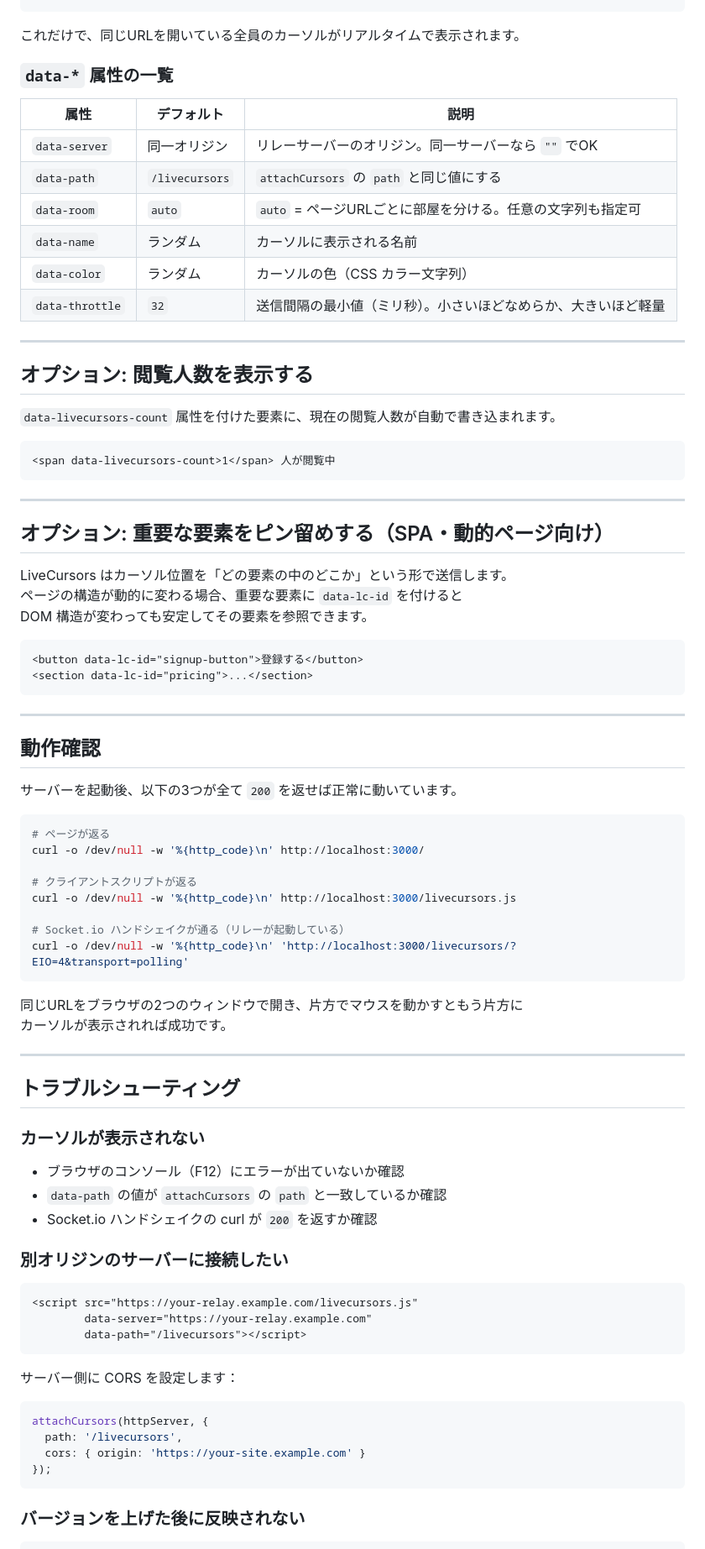
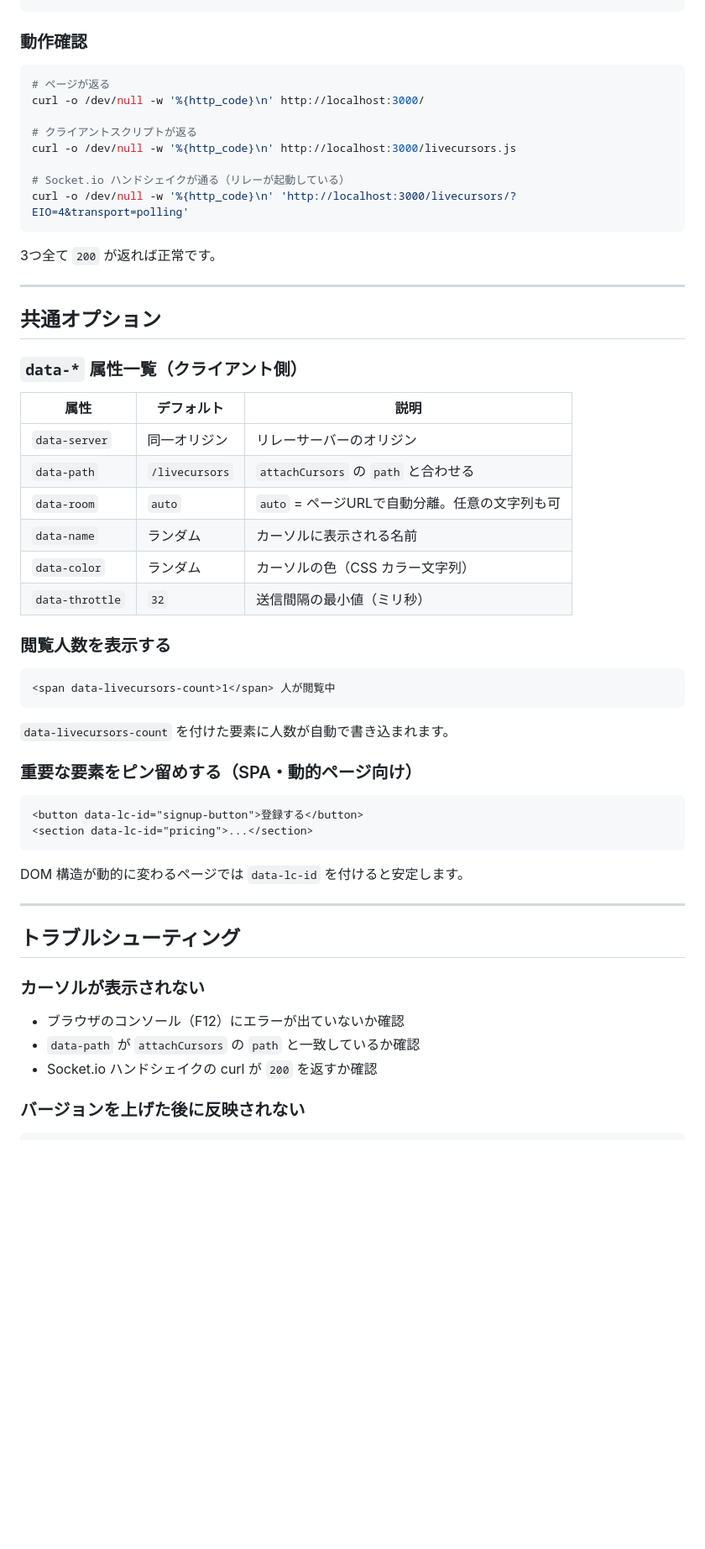
Before and after one commit to SunSki/cursor-sharing-demo, a Markdown page: INSTALL.md, the part around one of its changes. Shown at 84% size. Rendered like a GitHub page; blank space fills up the shorter version.

````diff
--- a/INSTALL.md
+++ b/INSTALL.md
@@ -112,46 +139,6 @@ httpServer.listen(3000);
 ```
 
-これだけで、同じURLを開いている全員のカーソルがリアルタイムで表示されます。
-
-### `data-*` 属性の一覧
-
-| 属性 | デフォルト | 説明 |
-|------|------------|------|
-| `data-server` | 同一オリジン | リレーサーバーのオリジン。同一サーバーなら `""` でOK |
-| `data-path` | `/livecursors` | `attachCursors` の `path` と同じ値にする |
-| `data-room` | `auto` | `auto` = ページURLごとに部屋を分ける。任意の文字列も指定可 |
-| `data-name` | ランダム | カーソルに表示される名前 |
-| `data-color` | ランダム | カーソルの色（CSS カラー文字列） |
-| `data-throttle` | `32` | 送信間隔の最小値（ミリ秒）。小さいほどなめらか、大きいほど軽量 |
-
----
-
-## オプション: 閲覧人数を表示する
-
-`data-livecursors-count` 属性を付けた要素に、現在の閲覧人数が自動で書き込まれます。
-
-```html
-<span data-livecursors-count>1</span> 人が閲覧中
-```
-
----
-
-## オプション: 重要な要素をピン留めする（SPA・動的ページ向け）
-
-LiveCursors はカーソル位置を「どの要素の中のどこか」という形で送信します。
-ページの構造が動的に変わる場合、重要な要素に `data-lc-id` を付けると
-DOM 構造が変わっても安定してその要素を参照できます。
-
-```html
-<button data-lc-id="signup-button">登録する</button>
-<section data-lc-id="pricing">...</section>
-```
-
----
-
-## 動作確認
-
-サーバーを起動後、以下の3つが全て `200` を返せば正常に動いています。
+### 動作確認
 
 ```bash
 # ページが返る
@@ -164,8 +151,39 @@ curl -o /dev/null -w '%{http_code}\n' http://localhost:3000/livecursors.js
 curl -o /dev/null -w '%{http_code}\n' 'http://localhost:3000/livecursors/?EIO=4&transport=polling'
 ```
 
-同じURLをブラウザの2つのウィンドウで開き、片方でマウスを動かすともう片方に
-カーソルが表示されれば成功です。
+3つ全て `200` が返れば正常です。
+
+---
+
+## 共通オプション
+
+### `data-*` 属性一覧（クライアント側）
+
+| 属性 | デフォルト | 説明 |
+|------|------------|------|
+| `data-server` | 同一オリジン | リレーサーバーのオリジン |
+| `data-path` | `/livecursors` | `attachCursors` の `path` と合わせる |
+| `data-room` | `auto` | `auto` = ページURLで自動分離。任意の文字列も可 |
+| `data-name` | ランダム | カーソルに表示される名前 |
+| `data-color` | ランダム | カーソルの色（CSS カラー文字列） |
+| `data-throttle` | `32` | 送信間隔の最小値（ミリ秒） |
+
+### 閲覧人数を表示する
+
+```html
+<span data-livecursors-count>1</span> 人が閲覧中
+```
+
+`data-livecursors-count` を付けた要素に人数が自動で書き込まれます。
+
+### 重要な要素をピン留めする（SPA・動的ページ向け）
+
+```html
+<button data-lc-id="signup-button">登録する</button>
+<section data-lc-id="pricing">...</section>
+```
+
+DOM 構造が動的に変わるページでは `data-lc-id` を付けると安定します。
 
 ---
 
@@ -174,25 +192,8 @@ curl -o /dev/null -w '%{http_code}\n' 'http://localhost:3000/livecursors/?EIO=4&
 ### カーソルが表示されない
 
 - ブラウザのコンソール（F12）にエラーが出ていないか確認
-- `data-path` の値が `attachCursors` の `path` と一致しているか確認
+- `data-path` が `attachCursors` の `path` と一致しているか確認
 - Socket.io ハンドシェイクの curl が `200` を返すか確認
-
-### 別オリジンのサーバーに接続したい
-
-```html
-<script src="https://your-relay.example.com/livecursors.js"
-        data-server="https://your-relay.example.com"
-        data-path="/livecursors"></script>
-```
-
-サーバー側に CORS を設定します：
-
-```js
-attachCursors(httpServer, {
-  path: '/livecursors',
-  cors: { origin: 'https://your-site.example.com' }
-});
-```
 
 ### バージョンを上げた後に反映されない
 
````
Also changed, not shown: other parts of INSTALL.md (+66 -41 lines), README.md (+52 -62 lines).
